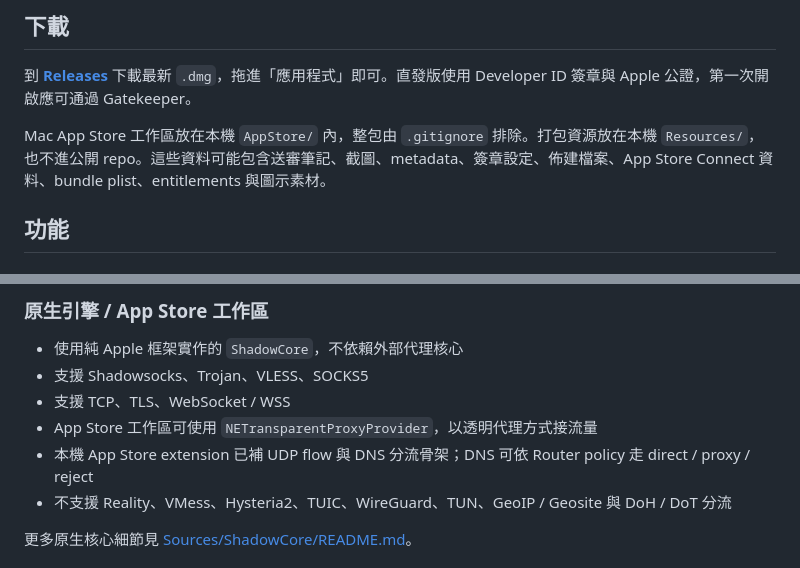
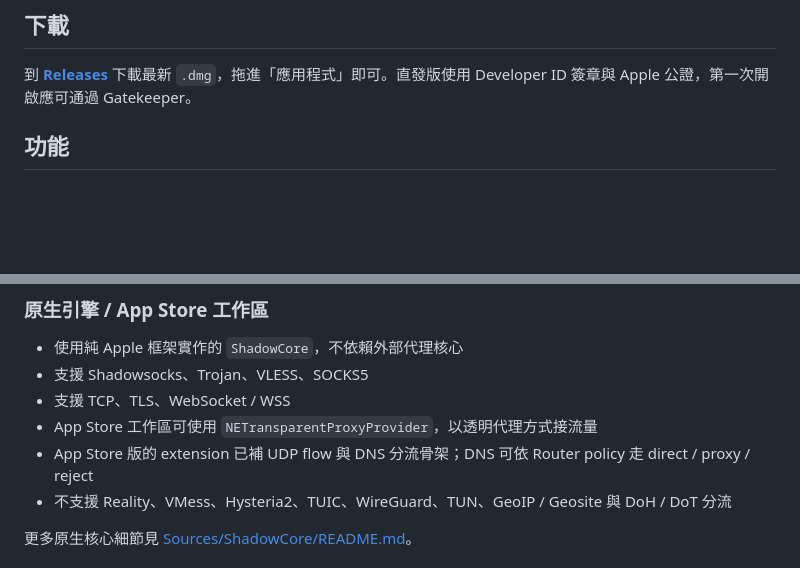
Before and after one commit to voidful/shadowspace, a Markdown page: README.md, 2 parts joined by grey strips. GitHub-like rendering; blank space fills up the shorter version.

```diff
--- a/README.md
+++ b/README.md
@@ -24,8 +24,6 @@ ShadowSpace 是一款 Shadowrocket 風格的 macOS 代理工具。它保留簡
 ## 下載
 
 到 **[Releases](https://github.com/voidful/shadowspace/releases)** 下載最新 `.dmg`，拖進「應用程式」即可。直發版使用 Developer ID 簽章與 Apple 公證，第一次開啟應可通過 Gatekeeper。
-
-Mac App Store 工作區放在本機 `AppStore/` 內，整包由 `.gitignore` 排除。打包資源放在本機 `Resources/`，也不進公開 repo。這些資料可能包含送審筆記、截圖、metadata、簽章設定、佈建檔案、App Store Connect 資料、bundle plist、entitlements 與圖示素材。
 
 ## 功能
 
@@ -46,7 +44,7 @@ Mac App Store 工作區放在本機 `AppStore/` 內，整包由 `.gitignore` 排
 - 支援 Shadowsocks、Trojan、VLESS、SOCKS5
 - 支援 TCP、TLS、WebSocket / WSS
 - App Store 工作區可使用 `NETransparentProxyProvider`，以透明代理方式接流量
-- 本機 App Store extension 已補 UDP flow 與 DNS 分流骨架；DNS 可依 Router policy 走 direct / proxy / reject
+- App Store 版的 extension 已補 UDP flow 與 DNS 分流骨架；DNS 可依 Router policy 走 direct / proxy / reject
 - 不支援 Reality、VMess、Hysteria2、TUIC、WireGuard、TUN、GeoIP / Geosite 與 DoH / DoT 分流
 
 更多原生核心細節見 [Sources/ShadowCore/README.md](Sources/ShadowCore/README.md)。
```
Also changed, not shown: other parts of README.md (+5 -7 lines).
